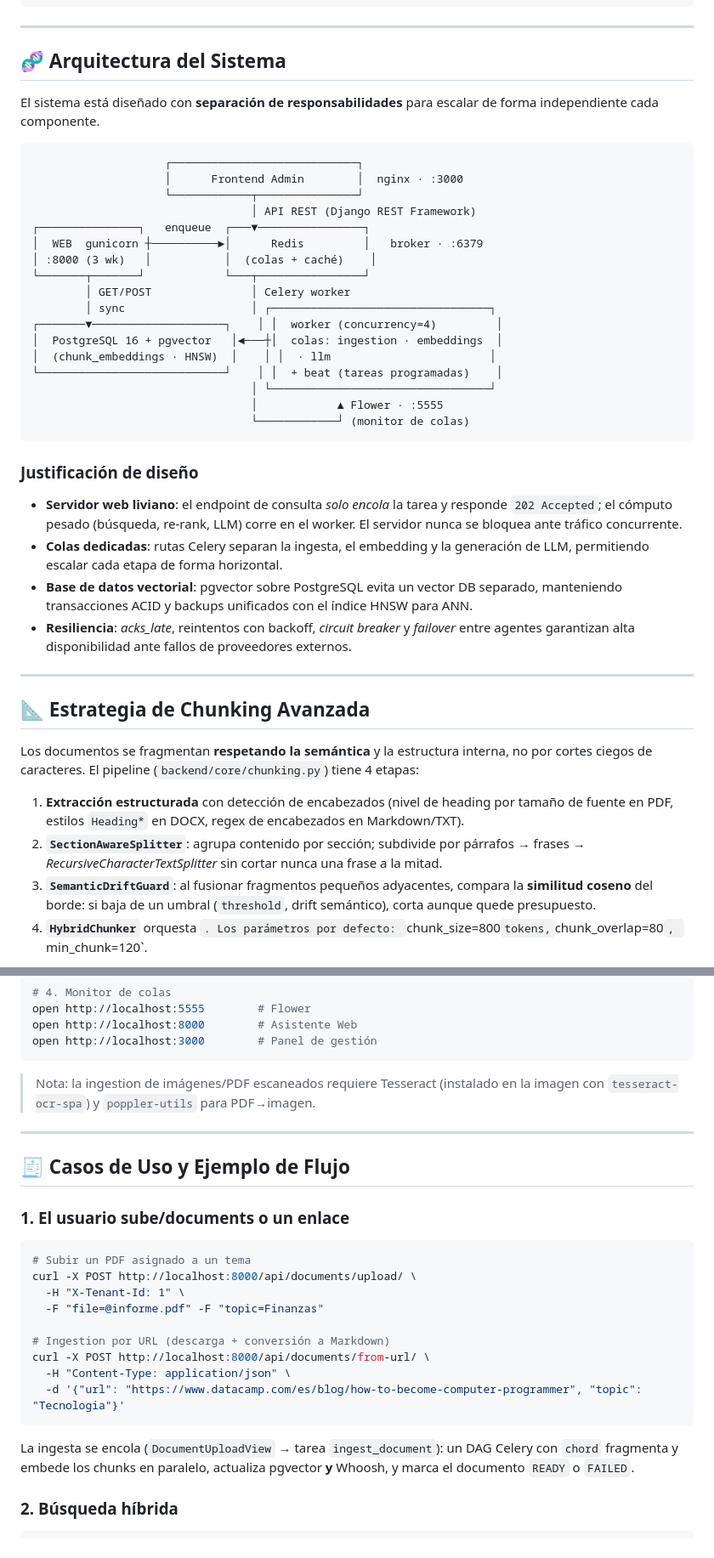
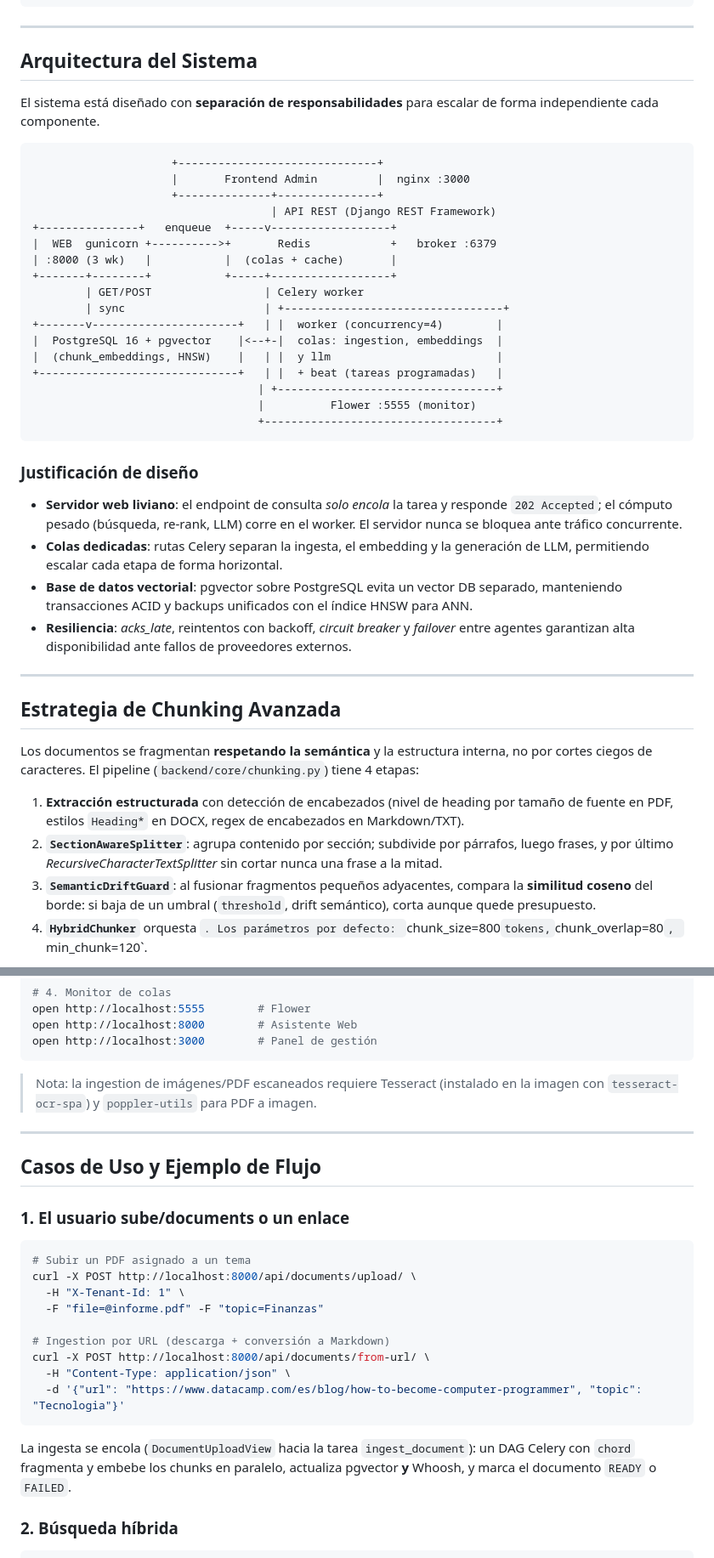
Before and after one commit to MikeHell84/Rag_X-, a Markdown page: README.md, 2 parts joined by grey strips. Shown at 85% size. Drawn GitHub-style.

Commit message:
docs: eliminar emojis y simbolos decorativos del README para un tono profesional

````diff
--- a/README.md
+++ b/README.md
@@ -69,28 +69,28 @@ trafilatura>=1.8.0            # ingestión por URL
 
 ---
 
-## 🧬 Arquitectura del Sistema
+## Arquitectura del Sistema
 
 El sistema está diseñado con **separación de responsabilidades** para escalar de forma independiente cada componente.
 
 ```
-                    ┌────────────────────────────┐
-                    │      Frontend Admin        │  nginx · :3000
-                    └────────────┬───────────────┘
-                                 │ API REST (Django REST Framework)
-┌───────────────┐   enqueue  ┌───▼────────────────┐
-│  WEB  gunicorn ┼──────────►│      Redis         │   broker · :6379
-│ :8000 (3 wk)   │           │  (colas + caché)    │
-└───────┬───────┘            └───┬────────────────┘
-        │ GET/POST               │ Celery worker
-        │ sync                   │ ┌─────────────────────────────────┐
-┌───────▼────────────────────┐    │ │  worker (concurrency=4)         │
-│  PostgreSQL 16 + pgvector   │◄───┼│  colas: ingestion · embeddings  │
-│  (chunk_embeddings · HNSW)  │    │ │  · llm                        │
-└────────────────────────────┘    │ │  + beat (tareas programadas)    │
-                                 │ └─────────────────────────────────┘
-                                 │            ▲ Flower · :5555
-                                 └────────────┘ (monitor de colas)
+                     +------------------------------+
+                     |       Frontend Admin         |  nginx :3000
+                     +--------------+---------------+
+                                    | API REST (Django REST Framework)
++---------------+   enqueue  +-----v------------------+
+|  WEB  gunicorn +---------->+       Redis            +   broker :6379
+| :8000 (3 wk)   |           |  (colas + cache)       |
++-------+--------+           +-----+------------------+
+        | GET/POST                 | Celery worker
+        | sync                     | +---------------------------------+
++-------v----------------------+   | |  worker (concurrency=4)        |
+|  PostgreSQL 16 + pgvector    |<--+-|  colas: ingestion, embeddings  |
+|  (chunk_embeddings, HNSW)    |   | |  y llm                         |
++------------------------------+   | |  + beat (tareas programadas)   |
+                                  | +---------------------------------+
+                                  |          Flower :5555 (monitor)
+                                  +-----------------------------------+
 ```
 
 ### Justificación de diseño
@@ -102,12 +102,12 @@ El sistema está diseñado con **separación de responsabilidades** para escalar
 
 ---
 
-## 📐 Estrategia de Chunking Avanzada
+## Estrategia de Chunking Avanzada
 
 Los documentos se fragmentan **respetando la semántica** y la estructura interna, no por cortes ciegos de caracteres. El pipeline (`backend/core/chunking.py`) tiene 4 etapas:
 
 1. **Extracción estructurada** con detección de encabezados (nivel de heading por tamaño de fuente en PDF, estilos `Heading*` en DOCX, regex de encabezados en Markdown/TXT).
-2. **`SectionAwareSplitter`**: agrupa contenido por sección; subdivide por párrafos → frases → *RecursiveCharacterTextSplitter* sin cortar nunca una frase a la mitad.
+2. **`SectionAwareSplitter`**: agrupa contenido por sección; subdivide por párrafos, luego frases, y por último *RecursiveCharacterTextSplitter* sin cortar nunca una frase a la mitad.
 3. **`SemanticDriftGuard`**: al fusionar fragmentos pequeños adyacentes, compara la **similitud coseno** del borde: si baja de un umbral (`threshold`, drift semántico), corta aunque quede presupuesto.
 4. **`HybridChunker`** orquesta `. Los parámetros por defecto: `chunk_size=800` tokens, `chunk_overlap=80`, `min_chunk=120`.
 
@@ -310,11 +310,11 @@ open http://localhost:8000        # Asistente Web
 open http://localhost:3000        # Panel de gestión
 ```
 
-> Nota: la ingestion de imágenes/PDF escaneados requiere Tesseract (instalado en la imagen con `tesseract-ocr-spa`) y `poppler-utils` para PDF→imagen.
+> Nota: la ingestion de imágenes/PDF escaneados requiere Tesseract (instalado en la imagen con `tesseract-ocr-spa`) y `poppler-utils` para PDF a imagen.
 
 ---
 
-## 🧾 Casos de Uso y Ejemplo de Flujo
+## Casos de Uso y Ejemplo de Flujo
 
 ### 1. El usuario sube/documents o un enlace
 
@@ -330,7 +330,7 @@ curl -X POST http://localhost:8000/api/documents/from-url/ \
   -d '{"url": "https://www.datacamp.com/es/blog/how-to-become-computer-programmer", "topic": "Tecnologia"}'
 ```
 
-La ingesta se encola (`DocumentUploadView` → tarea `ingest_document`): un DAG Celery con `chord` fragmenta y embede los chunks en paralelo, actualiza pgvector **y** Whoosh, y marca el documento `READY` o `FAILED`.
+La ingesta se encola (`DocumentUploadView` hacia la tarea `ingest_document`): un DAG Celery con `chord` fragmenta y embebe los chunks en paralelo, actualiza pgvector **y** Whoosh, y marca el documento `READY` o `FAILED`.
 
 ### 2. Búsqueda híbrida
 
````
Also changed, not shown: other parts of README.md (+23 -23 lines).
